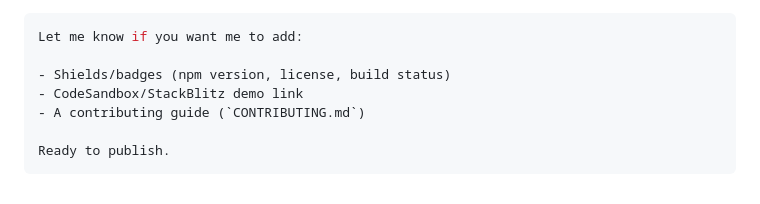
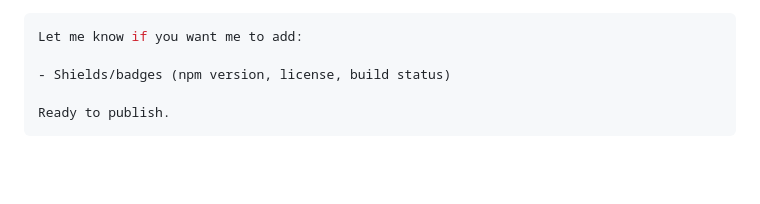
Before and after one commit to niel-blanca/signature-pad-js, a Markdown page: README.md, the part around the change. GitHub-like rendering; blank space fills up the shorter version.

````diff
--- a/README.md
+++ b/README.md
@@ -136,8 +136,6 @@ Pull requests and stars welcome!
 Let me know if you want me to add:
 
 - Shields/badges (npm version, license, build status)
-- CodeSandbox/StackBlitz demo link
-- A contributing guide (`CONTRIBUTING.md`)
 
 Ready to publish.
 ```
````
